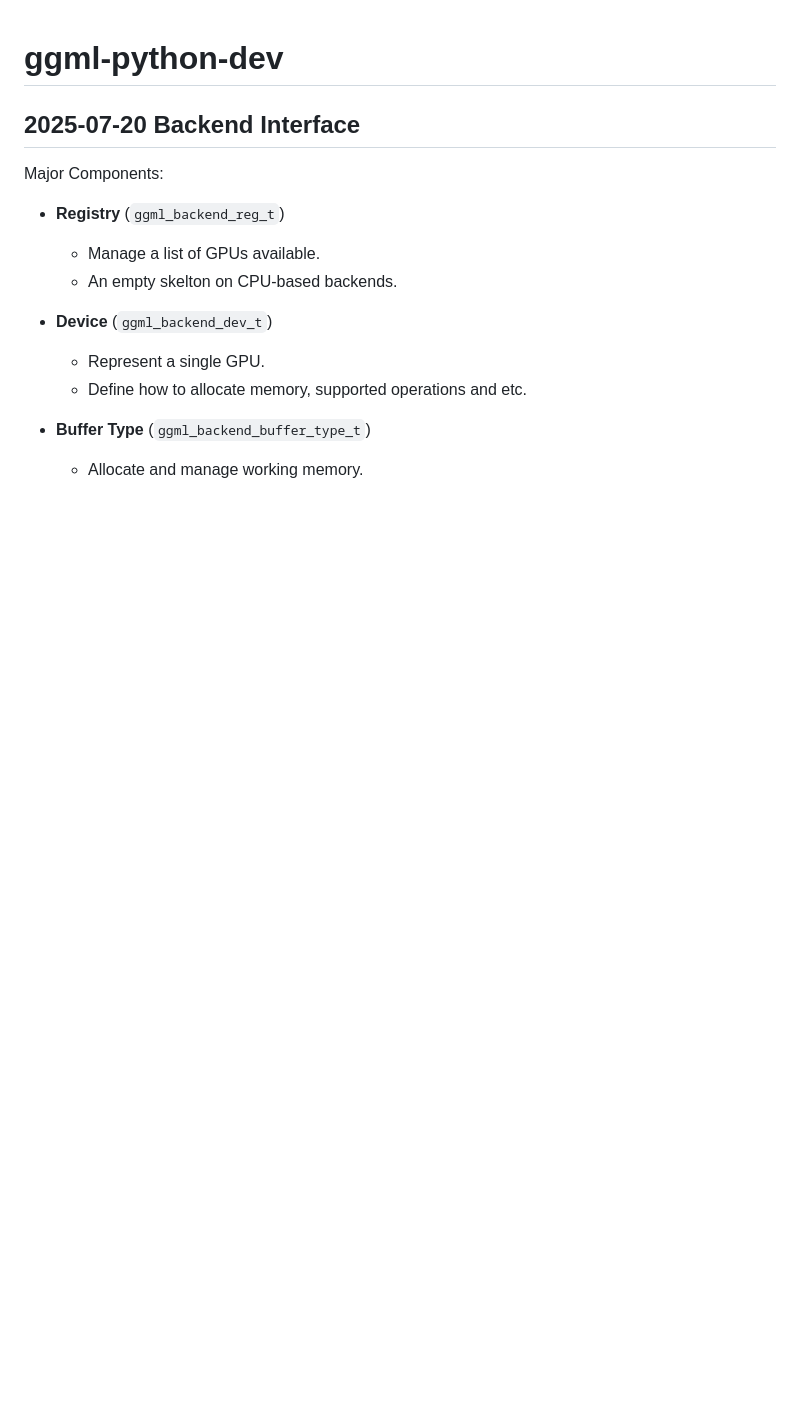
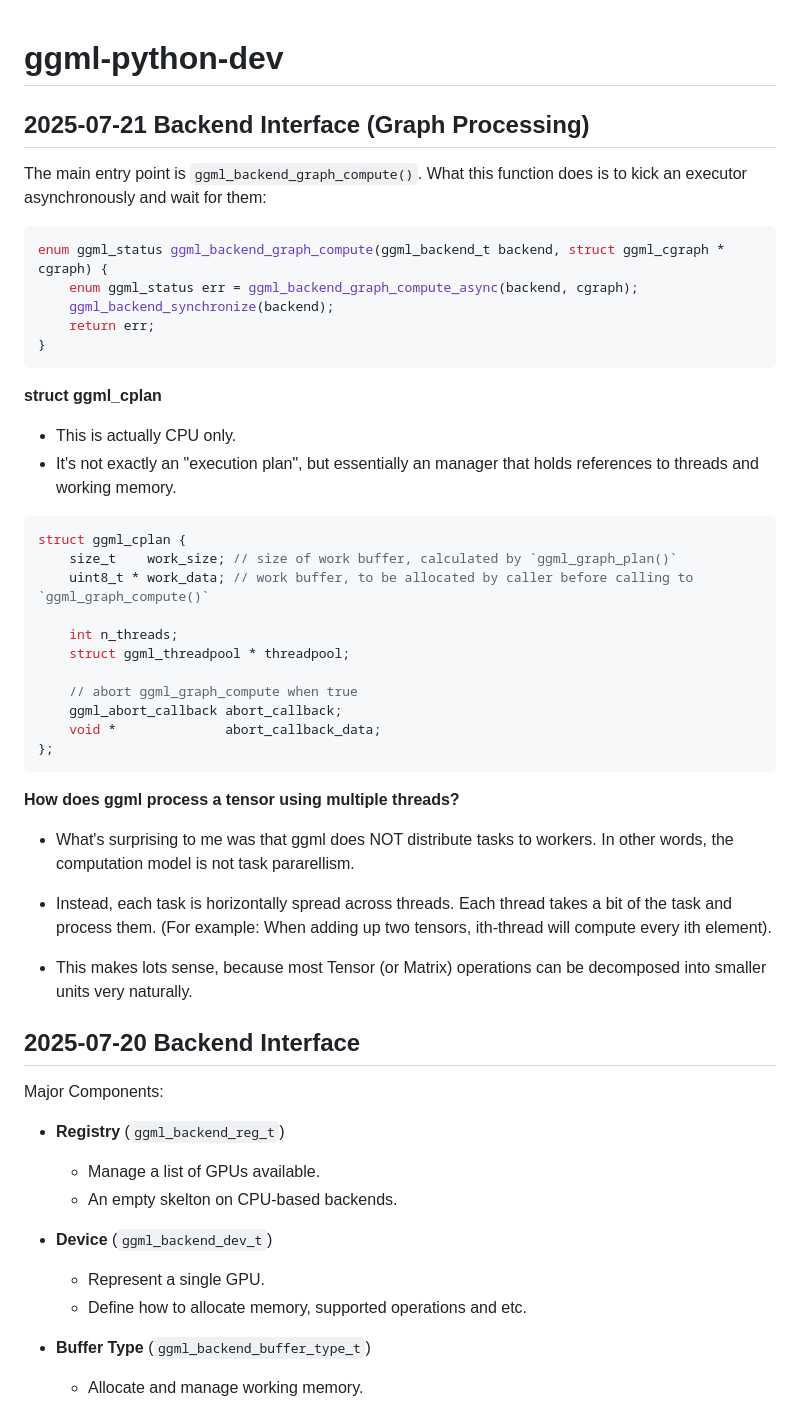
Before and after one commit to fujimotos/ggml-python-exp, a Markdown page: README.md, the part around the change. Rendered like a GitHub page; blank space fills up the shorter version.

Commit message:
Add some note on how ggml computes tensors
Signed-off-by: Fujimoto Seiji <fujimoto@ceptord.net>

````diff
--- a/README.md
+++ b/README.md
@@ -1,4 +1,49 @@
 # ggml-python-dev
+
+## 2025-07-21 Backend Interface (Graph Processing)
+
+The main entry point is `ggml_backend_graph_compute()`. What this function
+does is to kick an executor asynchronously and wait for them:
+
+```c
+enum ggml_status ggml_backend_graph_compute(ggml_backend_t backend, struct ggml_cgraph * cgraph) {
+    enum ggml_status err = ggml_backend_graph_compute_async(backend, cgraph);
+    ggml_backend_synchronize(backend);
+    return err;
+}
+```
+
+**struct ggml_cplan**
+
+* This is actually CPU only.
+* It's not exactly an "execution plan", but essentially an manager that
+  holds references to threads and working memory.
+
+```c
+struct ggml_cplan {
+    size_t    work_size; // size of work buffer, calculated by `ggml_graph_plan()`
+    uint8_t * work_data; // work buffer, to be allocated by caller before calling to `ggml_graph_compute()`
+
+    int n_threads;
+    struct ggml_threadpool * threadpool;
+
+    // abort ggml_graph_compute when true
+    ggml_abort_callback abort_callback;
+    void *              abort_callback_data;
+};
+```
+
+**How does ggml process a tensor using multiple threads?**
+
+* What's surprising to me was that ggml does NOT distribute tasks to workers.
+  In other words, the computation model is not task pararellism.
+
+* Instead, each task is horizontally spread across threads. Each thread takes
+  a bit of the task and process them. (For example: When adding up two tensors,
+  ith-thread will compute every ith element).
+
+* This makes lots sense, because most Tensor (or Matrix) operations can be
+  decomposed into smaller units very naturally.
 
 ## 2025-07-20 Backend Interface
 
````
